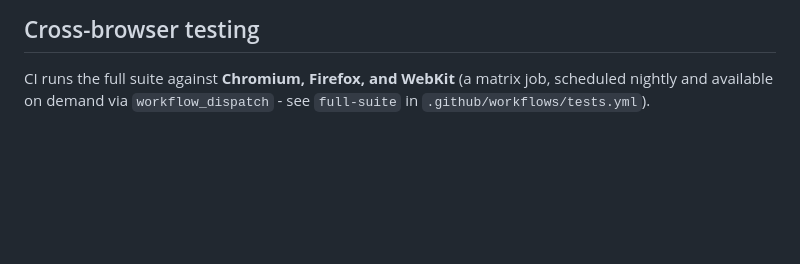
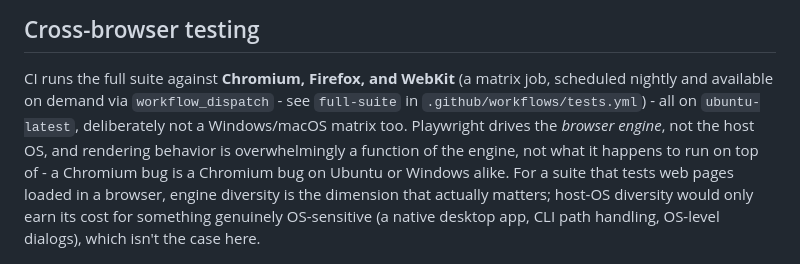
Before and after one commit to teranastasi9-source/playwright_ui_automation, a Markdown page: README.md, the part around the change. Drawn GitHub-style; blank space fills up the shorter version.

Commit message:
Document why CI only runs on ubuntu-latest, not a Windows/macOS matrix
Playwright drives the browser engine, not the host OS - rendering
behavior is a function of the engine, not what it runs on top of.
Engine diversity (chromium/firefox/webkit) is the dimension that
matters for a suite testing web pages in a browser; host-OS diversity
would only earn its cost for something genuinely OS-sensitive, which
isn't the case here.

```diff
--- a/README.md
+++ b/README.md
@@ -330,7 +330,13 @@ documented here as a local, opt-in speed-up.
 
 CI runs the full suite against **Chromium, Firefox, and WebKit** (a matrix job, scheduled
 nightly and available on demand via `workflow_dispatch` - see `full-suite` in
-`.github/workflows/tests.yml`).
+`.github/workflows/tests.yml`) - all on `ubuntu-latest`, deliberately not a Windows/macOS
+matrix too. Playwright drives the *browser engine*, not the host OS, and rendering behavior is
+overwhelmingly a function of the engine, not what it happens to run on top of - a Chromium bug
+is a Chromium bug on Ubuntu or Windows alike. For a suite that tests web pages loaded in a
+browser, engine diversity is the dimension that actually matters; host-OS diversity would only
+earn its cost for something genuinely OS-sensitive (a native desktop app, CLI path handling,
+OS-level dialogs), which isn't the case here.
 
 ![GitHub Actions: Tests workflow run passing](docs/github_actions.png)
 
```
